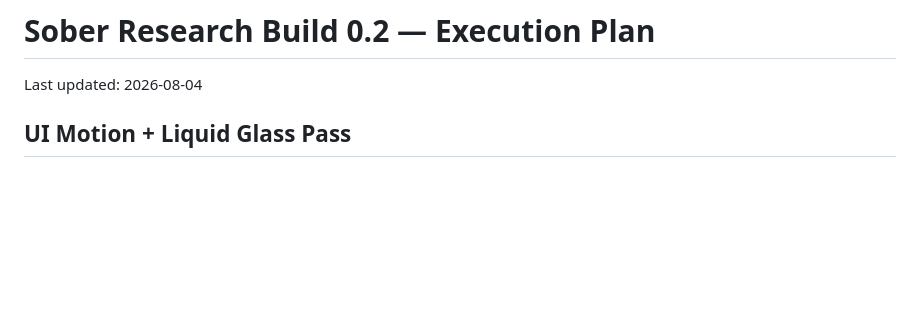
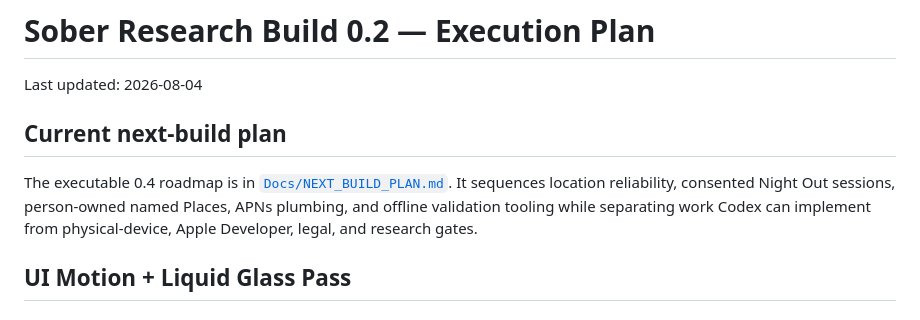
Before and after one commit to vinnycodes67/SoberAi, a Markdown page: plan.md, the part around the change. Rendered like a GitHub page; blank space fills up the shorter version.

Commit message:
Add Sober 0.4 next-build plan

```diff
--- a/plan.md
+++ b/plan.md
@@ -1,6 +1,10 @@
 # Sober Research Build 0.2 — Execution Plan
 
 Last updated: 2026-08-04
+
+## Current next-build plan
+
+The executable 0.4 roadmap is in [`Docs/NEXT_BUILD_PLAN.md`](Docs/NEXT_BUILD_PLAN.md). It sequences location reliability, consented Night Out sessions, person-owned named Places, APNs plumbing, and offline validation tooling while separating work Codex can implement from physical-device, Apple Developer, legal, and research gates.
 
 ## UI Motion + Liquid Glass Pass
 
```
Also changed, not shown: Docs/NEXT_BUILD_PLAN.md (added, +348 -0 lines).
